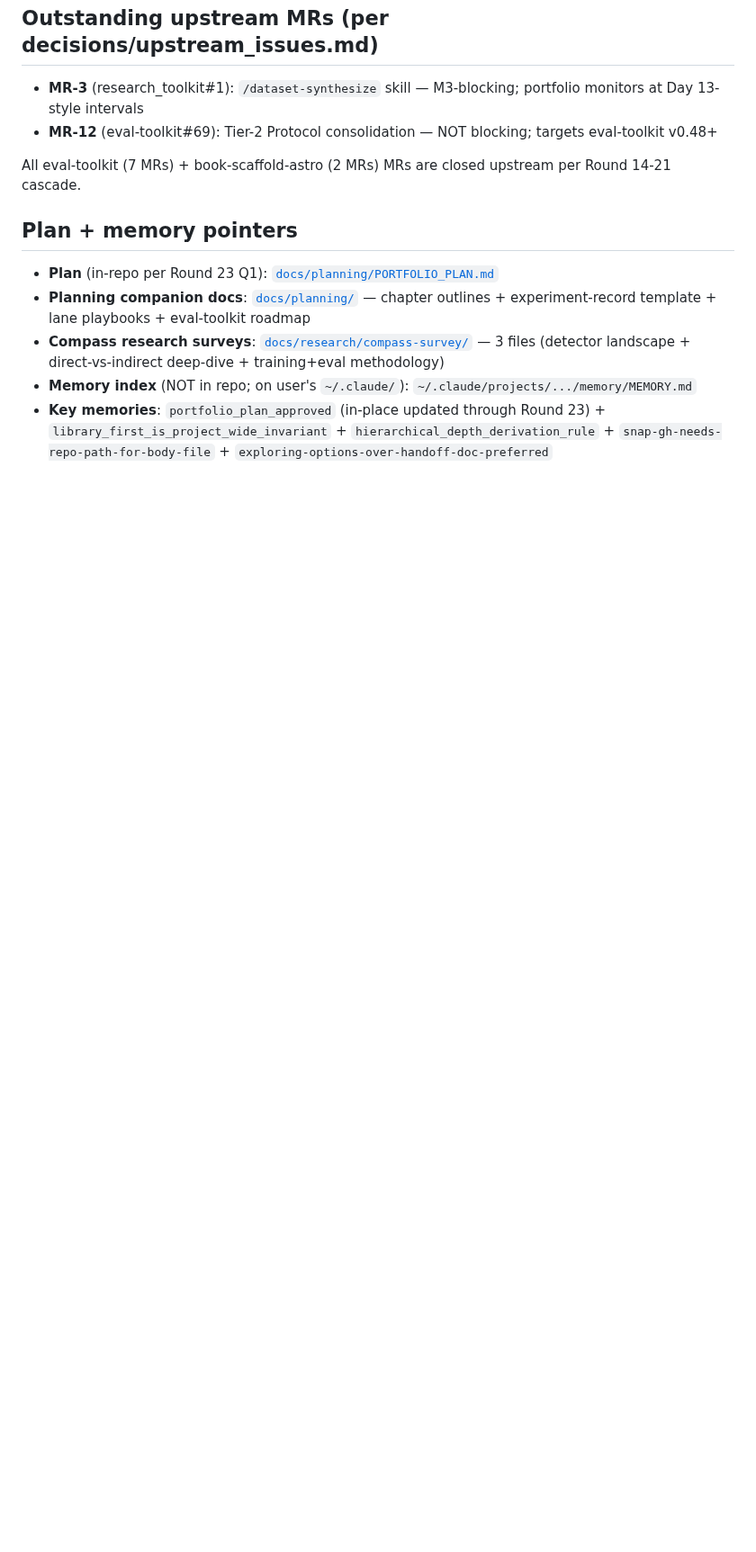
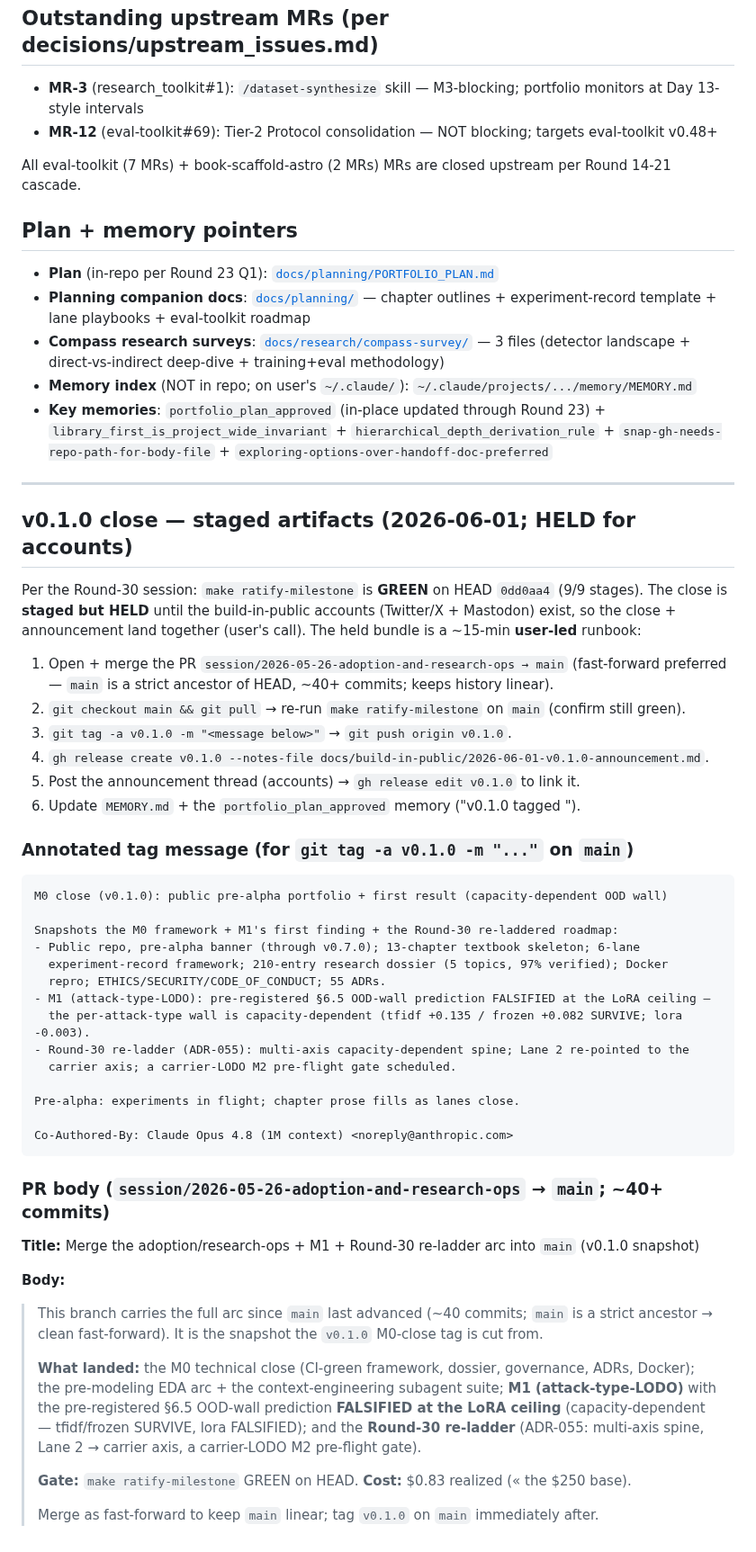
Before and after one commit to brandon-behring/prompt-injection-portfolio, a Markdown page: M0_READINESS.md, the part around the change. Shown at 90% size. Rendered like a GitHub page; blank space fills up the shorter version.

````diff
--- a/M0_READINESS.md
+++ b/M0_READINESS.md
@@ -124,3 +124,56 @@ upstream per Round 14-21 cascade.
   `hierarchical_depth_derivation_rule` +
   `snap-gh-needs-repo-path-for-body-file` +
   `exploring-options-over-handoff-doc-preferred`
+
+---
+
+## v0.1.0 close — staged artifacts (2026-06-01; HELD for accounts)
+
+Per the Round-30 session: `make ratify-milestone` is **GREEN** on HEAD `0dd0aa4` (9/9 stages). The close
+is **staged but HELD** until the build-in-public accounts (Twitter/X + Mastodon) exist, so the close +
+announcement land together (user's call). The held bundle is a ~15-min **user-led** runbook:
+
+1. Open + merge the PR `session/2026-05-26-adoption-and-research-ops → main` (fast-forward preferred —
+   `main` is a strict ancestor of HEAD, ~40+ commits; keeps history linear).
+2. `git checkout main && git pull` → re-run `make ratify-milestone` on `main` (confirm still green).
+3. `git tag -a v0.1.0 -m "<message below>"` → `git push origin v0.1.0`.
+4. `gh release create v0.1.0 --notes-file docs/build-in-public/2026-06-01-v0.1.0-announcement.md`.
+5. Post the announcement thread (accounts) → `gh release edit v0.1.0` to link it.
+6. Update `MEMORY.md` + the `portfolio_plan_approved` memory ("v0.1.0 tagged <date>").
+
+### Annotated tag message (for `git tag -a v0.1.0 -m "..."` on `main`)
+
+```
+M0 close (v0.1.0): public pre-alpha portfolio + first result (capacity-dependent OOD wall)
+
+Snapshots the M0 framework + M1's first finding + the Round-30 re-laddered roadmap:
+- Public repo, pre-alpha banner (through v0.7.0); 13-chapter textbook skeleton; 6-lane
+  experiment-record framework; 210-entry research dossier (5 topics, 97% verified); Docker
+  repro; ETHICS/SECURITY/CODE_OF_CONDUCT; 55 ADRs.
+- M1 (attack-type-LODO): pre-registered §6.5 OOD-wall prediction FALSIFIED at the LoRA ceiling —
+  the per-attack-type wall is capacity-dependent (tfidf +0.135 / frozen +0.082 SURVIVE; lora -0.003).
+- Round-30 re-ladder (ADR-055): multi-axis capacity-dependent spine; Lane 2 re-pointed to the
+  carrier axis; a carrier-LODO M2 pre-flight gate scheduled.
+
+Pre-alpha: experiments in flight; chapter prose fills as lanes close.
+
+Co-Authored-By: Claude Opus 4.8 (1M context) <noreply@anthropic.com>
+```
+
+### PR body (`session/2026-05-26-adoption-and-research-ops` → `main`; ~40+ commits)
+
+**Title:** Merge the adoption/research-ops + M1 + Round-30 re-ladder arc into `main` (v0.1.0 snapshot)
+
+**Body:**
+> This branch carries the full arc since `main` last advanced (~40 commits; `main` is a strict ancestor →
+> clean fast-forward). It is the snapshot the `v0.1.0` M0-close tag is cut from.
+>
+> **What landed:** the M0 technical close (CI-green framework, dossier, governance, ADRs, Docker); the
+> pre-modeling EDA arc + the context-engineering subagent suite; **M1 (attack-type-LODO)** with the
+> pre-registered §6.5 OOD-wall prediction **FALSIFIED at the LoRA ceiling** (capacity-dependent —
+> tfidf/frozen SURVIVE, lora FALSIFIED); and the **Round-30 re-ladder** (ADR-055: multi-axis spine, Lane 2
+> → carrier axis, a carrier-LODO M2 pre-flight gate).
+>
+> **Gate:** `make ratify-milestone` GREEN on HEAD. **Cost:** $0.83 realized (« the $250 base).
+>
+> Merge as fast-forward to keep `main` linear; tag `v0.1.0` on `main` immediately after.
````
Also changed, not shown: docs/build-in-public/2026-06-01-v0.1.0-announcement.md (added, +93 -0 lines), docs/planning/SESSION-HANDOFF.md (+28 -7 lines).
